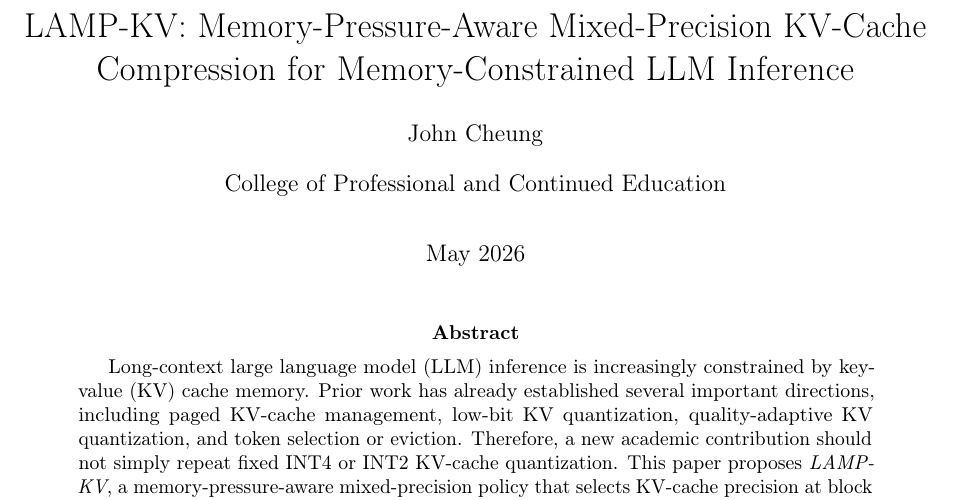
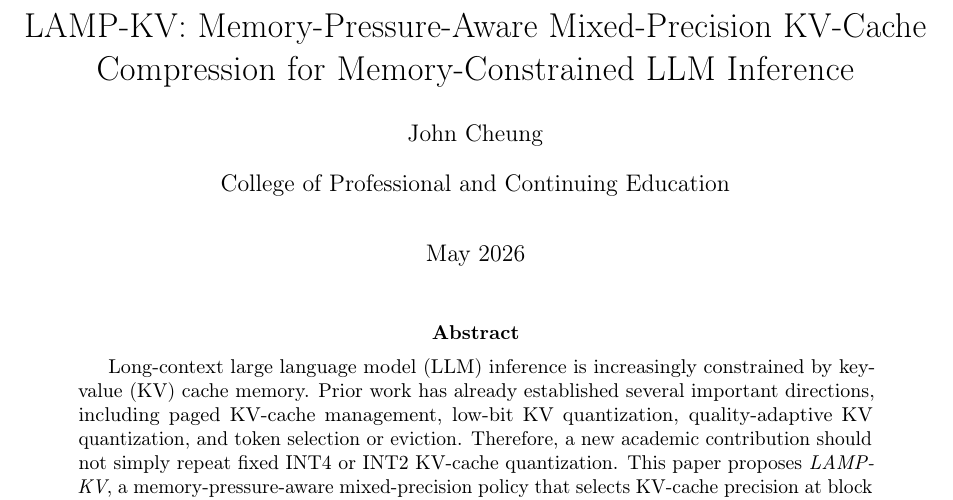
Before and after one commit to johncheungmk/LAMP-KV, a LaTeX paper (LAMP_KV_researchgate.tex): part of page 1 of 8, cut so that both start at the same text. Compiled offline with pdfLaTeX.

Commit message:
Add files via upload

```diff
--- a/LAMP_KV_researchgate.tex
+++ b/LAMP_KV_researchgate.tex
@@ -22,7 +22,7 @@
 
 \title{LAMP-KV: Memory-Pressure-Aware Mixed-Precision KV-Cache Compression for Memory-Constrained LLM Inference}
 \author{John Cheung}
-\affil{College of Professional and Continued Education}
+\affil{College of Professional and Continuing Education}
 \date{May 2026}
 
 \begin{document}
```
Also changed, not shown: LAMP_KV_researchgate.pdf, README.md.
